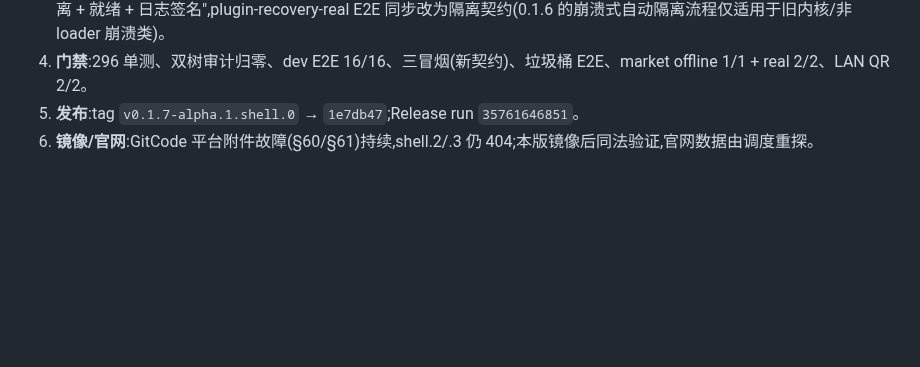
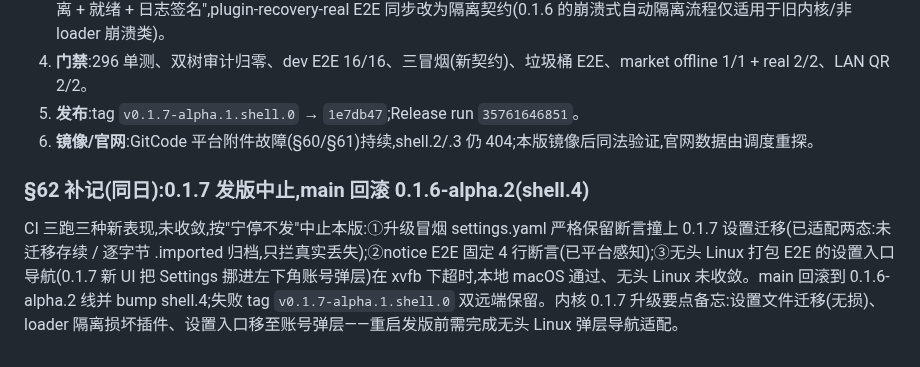
Before and after one commit to citrusli2026/dsh-desktop, a Markdown page: HANDOFF.md, the part around the change. Rendered like a GitHub page; blank space fills up the shorter version.

Commit message:
docs: defer the 0.1.7-alpha.1 kernel release pending headless-Linux E2E adaptation (HANDOFF §62 addendum)

```diff
--- a/HANDOFF.md
+++ b/HANDOFF.md
@@ -1704,3 +1704,7 @@ GitCode：<https://gitcode.com/citrusli2026/dsh-desktop/releases/tag/v0.1.5-rc.2
 4. **门禁**:296 单测、双树审计归零、dev E2E 16/16、三冒烟(新契约)、垃圾桶 E2E、market offline 1/1 + real 2/2、LAN QR 2/2。
 5. **发布**:tag `v0.1.7-alpha.1.shell.0` → `1e7db47`;Release run `35761646851`。
 6. **镜像/官网**:GitCode 平台附件故障(§60/§61)持续,shell.2/.3 仍 404;本版镜像后同法验证,官网数据由调度重探。
+
+### §62 补记(同日):0.1.7 发版中止,main 回滚 0.1.6-alpha.2(shell.4)
+
+CI 三跑三种新表现,未收敛,按"宁停不发"中止本版:①升级冒烟 settings.yaml 严格保留断言撞上 0.1.7 设置迁移(已适配两态:未迁移存续 / 逐字节 .imported 归档,只拦真实丢失);②notice E2E 固定 4 行断言(已平台感知);③无头 Linux 打包 E2E 的设置入口导航(0.1.7 新 UI 把 Settings 挪进左下角账号弹层)在 xvfb 下超时,本地 macOS 通过、无头 Linux 未收敛。main 回滚到 0.1.6-alpha.2 线并 bump shell.4;失败 tag `v0.1.7-alpha.1.shell.0` 双远端保留。内核 0.1.7 升级要点备忘:设置文件迁移(无损)、loader 隔离损坏插件、设置入口移至账号弹层——重启发版前需完成无头 Linux 弹层导航适配。
```
